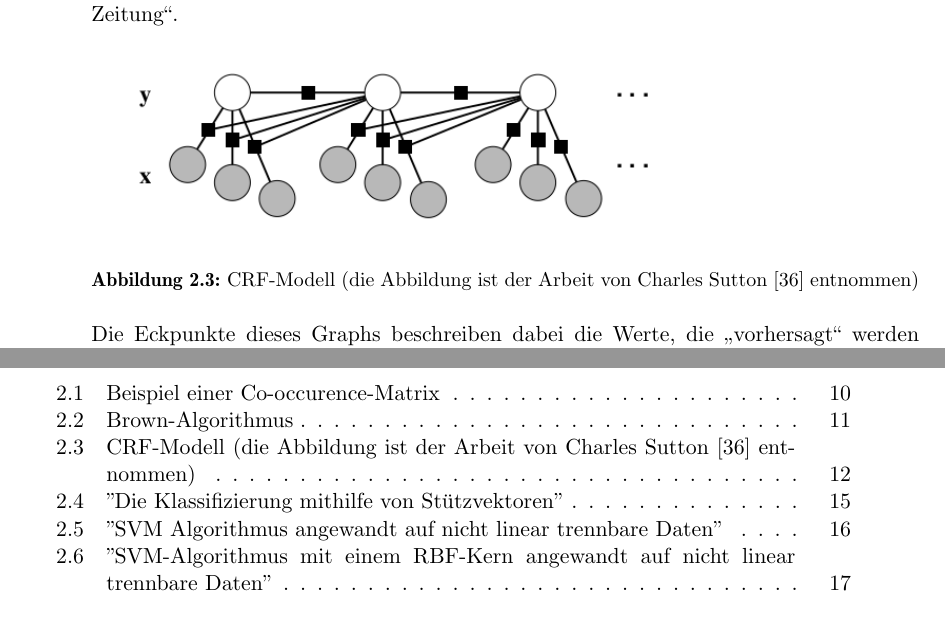
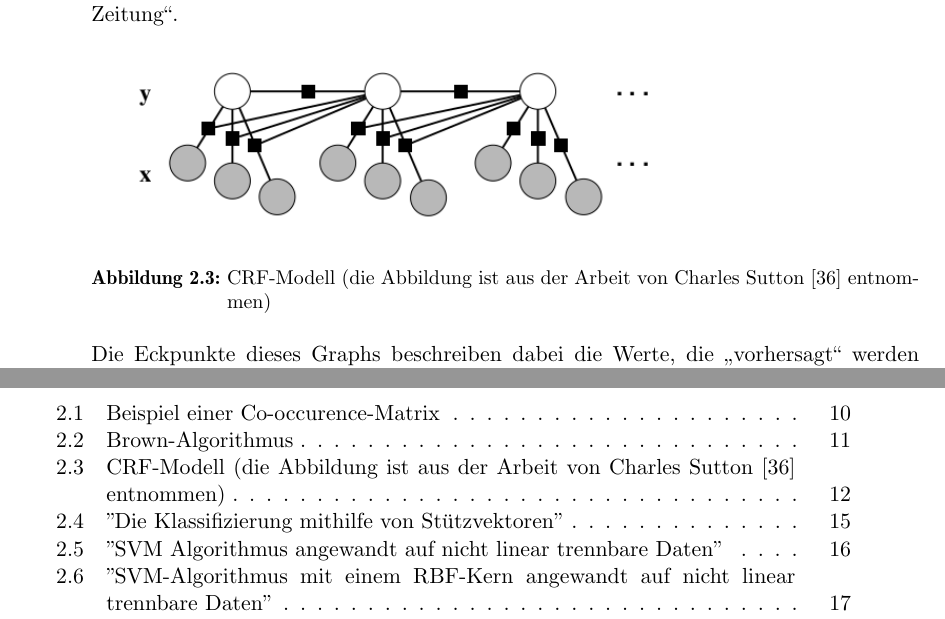
Before and after one commit to tastatur/masterarbeit, a LaTeX thesis (ausarbeitung/Abschlussarbeit/Abschlussarbeit.tex, which reads ausarbeitung/Abschlussarbeit/01-Grundlagen.tex): two parts of pages 18 and 85 of 96, joined at a grey line, cut so that both start at the same text. Compiled offline with LuaLaTeX; an older LaTeX class or package is replaced by its successor.

Commit message:
Entnommen aus

```diff
--- a/ausarbeitung/Abschlussarbeit/01-Grundlagen.tex
+++ b/ausarbeitung/Abschlussarbeit/01-Grundlagen.tex
@@ -136,7 +136,7 @@ CRFs wurden vom Charles Sutton und Andrew McCallum in ihrer Arbeit\cite{Charles/
 \begin{figure}[ht]
 \setbox0\vbox{\small}
 \includegraphics[width=0.7\textwidth]{Bilder/crf-modell-charles-andrew}
-\caption{CRF-Modell (die Abbildung ist der Arbeit von Charles Sutton \cite{Charles/Andrew:10} entnommen)}
+\caption{CRF-Modell (die Abbildung ist aus der Arbeit von Charles Sutton \cite{Charles/Andrew:10} entnommen)}
 \label{fig:CRF-Modell}
 \end{figure}
 Die Eckpunkte dieses Graphs beschreiben dabei die Werte, die ,,vorhersagt`` werden müssen (Vektor $Y$ - die Labels, die sagen, ob das Wort eine Entität ist) \textbf{und} die Wörter, für die Labels bestimmt werden müssen (Vektor $X$)\cite{lafferty2001conditional}.
```
